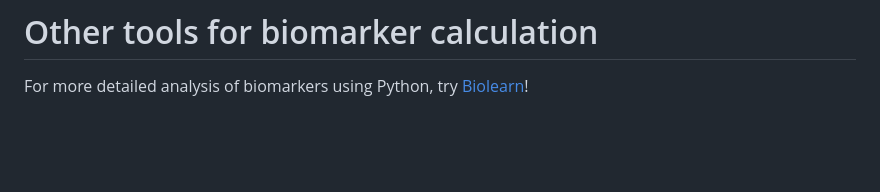
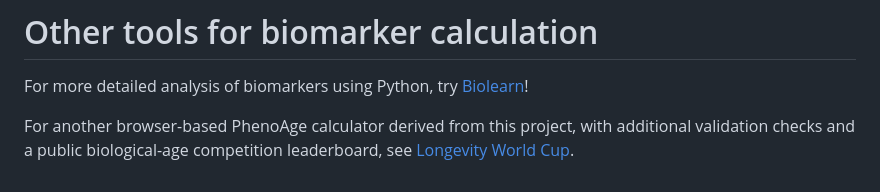
Before and after one commit to ajsteele/bioage, a Markdown page: readme.md, the part around the change. Rendered like a GitHub page; blank space fills up the shorter version.

Commit message:
Add Longevity World Cup link

```diff
--- a/readme.md
+++ b/readme.md
@@ -34,3 +34,5 @@ For privacy reasons, these calculators will never store your data. You can only
 # Other tools for biomarker calculation
 
 For more detailed analysis of biomarkers using Python, try [Biolearn](https://bio-learn.github.io/)!
+
+For another browser-based PhenoAge calculator derived from this project, with additional validation checks and a public biological-age competition leaderboard, see [Longevity World Cup](https://www.longevityworldcup.com/onboarding/pheno-age.html).
```
